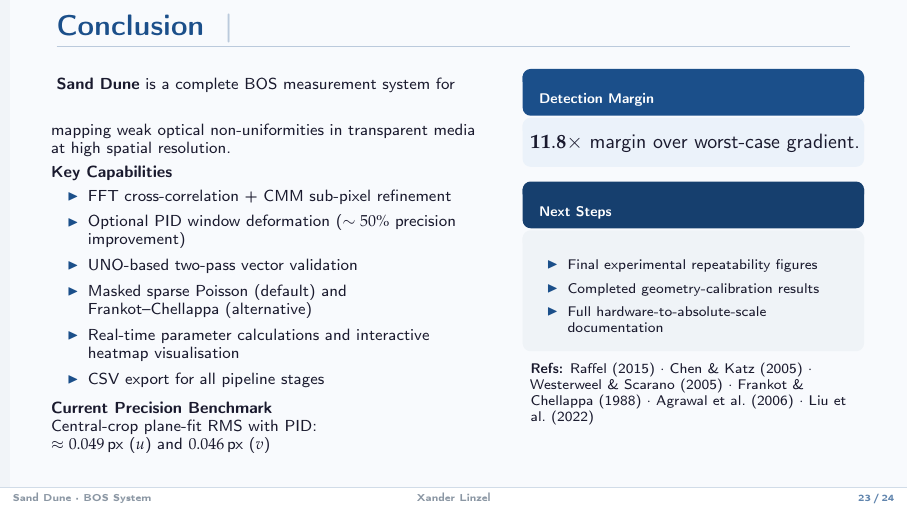
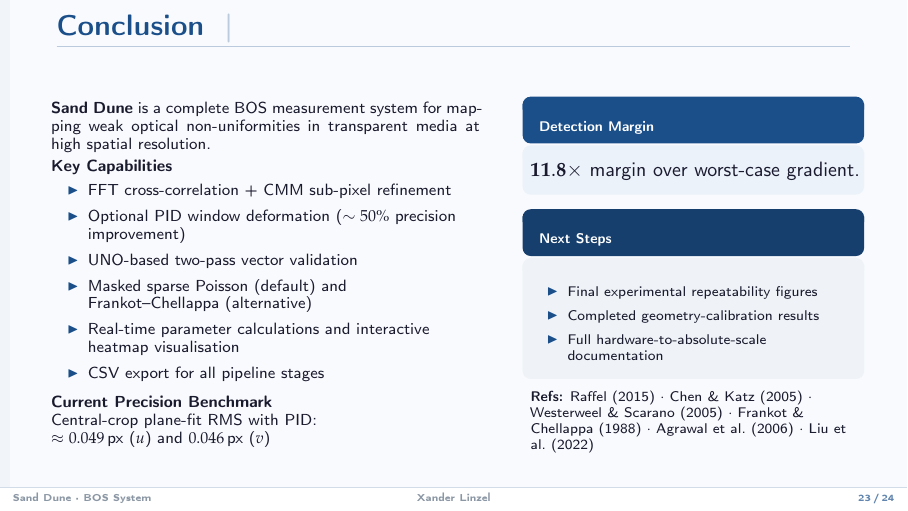
Before and after one commit to xlinzel/Sand-Dune, LaTeX slides (latex/presentation.tex): page 23 of 24. Compiled offline with pdfLaTeX.

Commit message:
4/17/2026: SLight docs cahnge

```diff
--- a/latex/presentation.tex
+++ b/latex/presentation.tex
@@ -986,8 +986,10 @@
 \begin{frame}{Conclusion}{}
   \begin{columns}[t]
     \column{0.54\textwidth}
+    \begin{minipage}{\columnwidth}
       \vspace{0.5cm}
       \textbf{Sand Dune} is a complete BOS measurement system for mapping weak optical non-uniformities in transparent media at high spatial resolution.
+    \end{minipage}
 
       \vspace{0.35em}
       \textbf{Key Capabilities}
```
